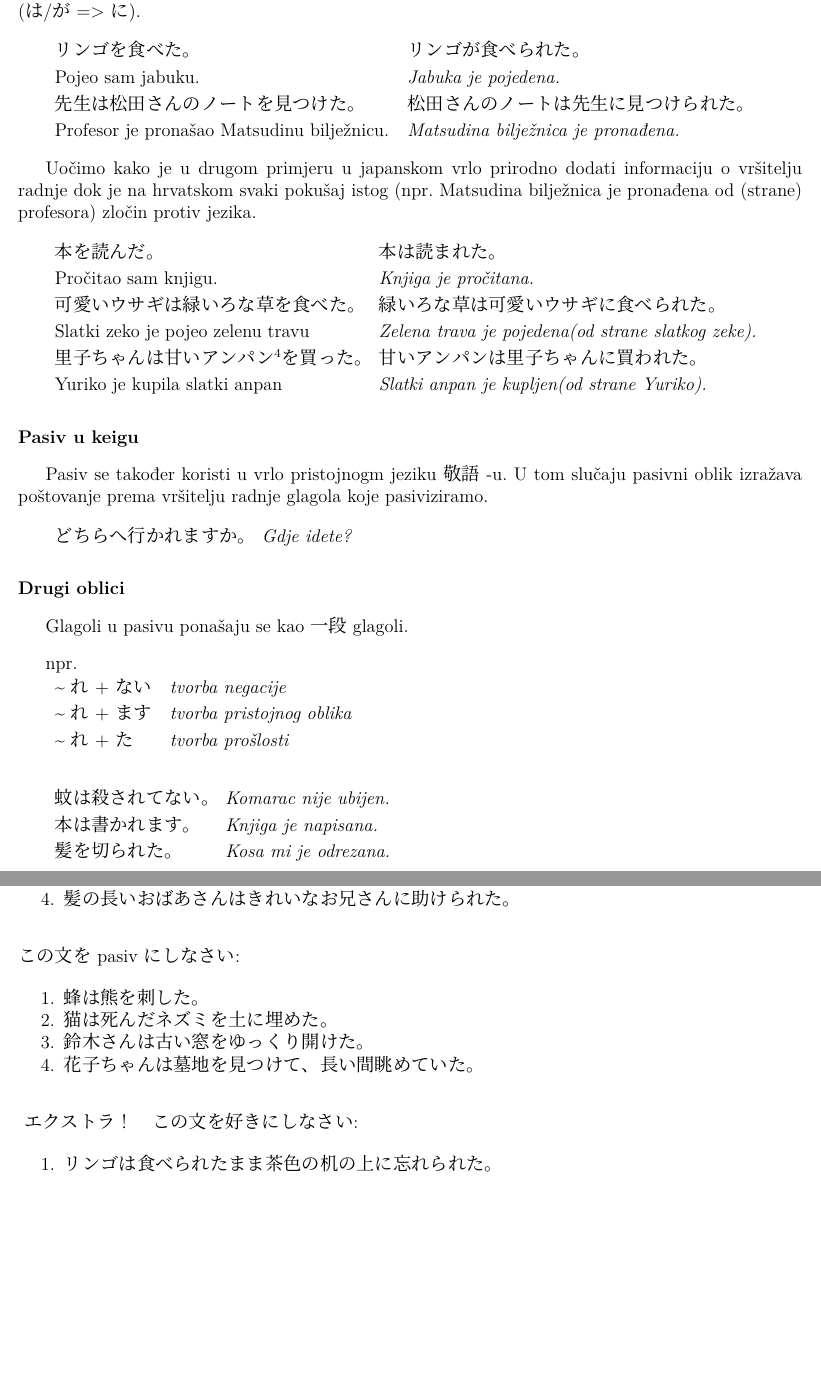
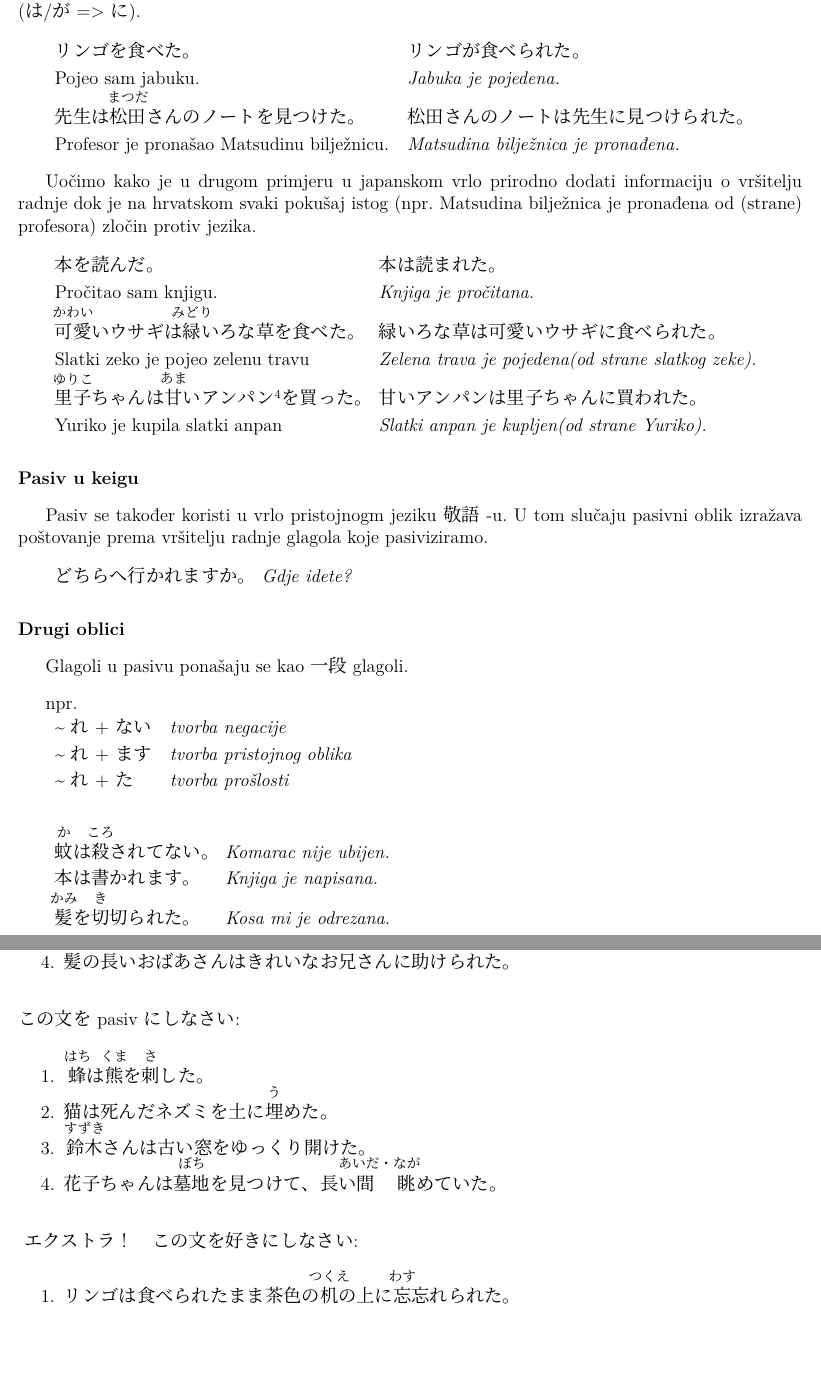
Before and after one commit to Makoto-hr-jp/makoto-japanski, a LaTeX document (radionice/srednji/lekcije/029_pasiv/029_Pasiv.tex): two parts of pages 2 and 3 of 3, joined at a grey line, cut so that both start at the same text. Compiled offline with XeLaTeX; a missing font is replaced by an installed copy or a similar font.

Commit message:
furigana

```diff
--- a/radionice/srednji/lekcije/029_pasiv/029_Pasiv.tex
+++ b/radionice/srednji/lekcije/029_pasiv/029_Pasiv.tex
@@ -80,7 +80,7 @@
 	      \begin{reibun}
 	  	    \rei{リンゴを食べた。}{リンゴが食べられた。}
 	  	    \rei{Pojeo sam jabuku.}{Jabuka je pojedena.}
-	    	\rei{先生は松田さんのノートを見つけた。}{松田さんのノートは先生に見つけられた。}
+	    	\rei{先生は\furigana{松田}{まつだ}さんのノートを見つけた。}{松田さんのノートは先生に見つけられた。}
 	    	\rei{Profesor je pronašao Matsudinu bilježnicu.}{Matsudina bilježnica je pronađena.}
 	      \end{reibun}
 
@@ -92,9 +92,9 @@
 	      \begin{reibun}
 		      \rei{本を読んだ。}{本は読まれた。}
 		      \rei{Pročitao sam knjigu.}{Knjiga je pročitana.}
-		      \rei{可愛いウサギは緑いろな草を食べた。}{緑いろな草は可愛いウサギに食べられた。}
+		      \rei{\furigana{可愛}{かわい}いウサギは\furigana{緑}{みどり}いろな草を食べた。}{緑いろな草は可愛いウサギに食べられた。}
 		      \rei{Slatki zeko je pojeo zelenu travu}{Zelena trava je pojedena(od strane slatkog zeke).}
-		      \rei{里子ちゃんは甘いアンパン\footnotemark[4]を買った。}{甘いアンパンは里子ちゃんに買われた。}
+		      \rei{\furigana{里子}{ゆりこ}ちゃんは\furigana{甘}{あま}いアンパン\footnotemark[4]を買った。}{甘いアンパンは里子ちゃんに買われた。}
 		      \rei{Yuriko je kupila slatki anpan}{Slatki anpan je kupljen(od strane Yuriko).}
 	      \end{reibun}
 
@@ -117,8 +117,8 @@
         \end{reibun}
 
         \begin{reibun}
-        	\rei{蚊は殺されてない。}{Komarac nije ubijen.}
+        	\rei{\furigana{蚊}{か}は\furigana{殺}{ころ}されてない。}{Komarac nije ubijen.}
         	\rei{本は書かれます。}{Knjiga je napisana.}
-        	\rei{髪を切られた。}{Kosa mi je odrezana.}
+        	\rei{\furigana{髪}{かみ}を\furigana{切}{き}切られた。}{Kosa mi je odrezana.}
         \end{reibun}
 
@@ -146,19 +146,19 @@
         \begin{mondai}{この文をコロアチア語に訳しなさい:}
         	\item きゅうりは切られた。
         	\item 花子ちゃんは髪を切られた。
-        	\item おいしい餌は黒い猫に早く食べられた。
-        	\item 髪の長いおばあさんはきれいなお兄さんに助けられた。
+        	\item おいしい\furigana{餌}{えさ}は黒い猫に早く食べられた。
+        	\item 髪の長いおばあさんはきれいなお兄さんに\furigana{助}{たす}けられた。
         \end{mondai}
 
     	\begin{mondai}{この文を pasiv にしなさい:}
-    		\item 蜂は熊を刺した。
-    		\item 猫は死んだネズミを土に埋めた。
-    		\item 鈴木さんは古い窓をゆっくり開けた。
-    		\item 花子ちゃんは墓地を見つけて、長い間眺めていた。
+    		\item \furigana{蜂}{はち}は\furigana{熊}{くま}を\furigana{刺}{さ}した。
+    		\item 猫は死んだネズミを土に\furigana{埋}{う}めた。
+    		\item \furigana{鈴木}{すずき}さんは古い窓をゆっくり開けた。
+    		\item 花子ちゃんは\furigana{墓地}{ぼち}を見つけて、長い\furigana{間}{あいだ・}\furigana{眺}{なが}めていた。
     	\end{mondai}
 
         \begin{mondai}{ エクストラ！　この文を好きにしなさい: }
-        	\item リンゴは食べられたまま茶色の机の上に忘れられた。
+        	\item リンゴは食べられたまま茶色の\furigana{机}{つくえ}の上に\furigana{忘}{わす}忘れられた。
         \end{mondai}
 
 
```
Also changed, not shown: radionice/srednji/lekcije/029_pasiv/release/029_Pasiv.pdf, radionice/srednji/lekcije/029_pasiv/029_Pasiv.tex (12 more changed lines).
